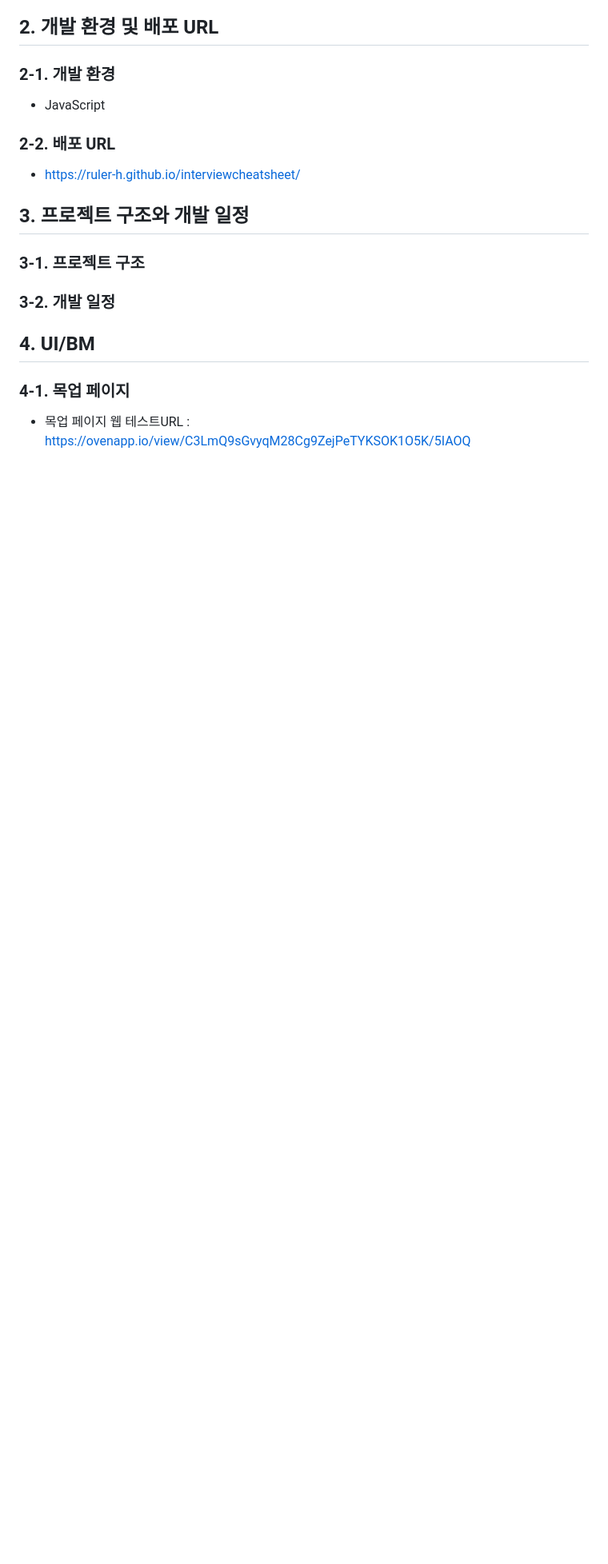
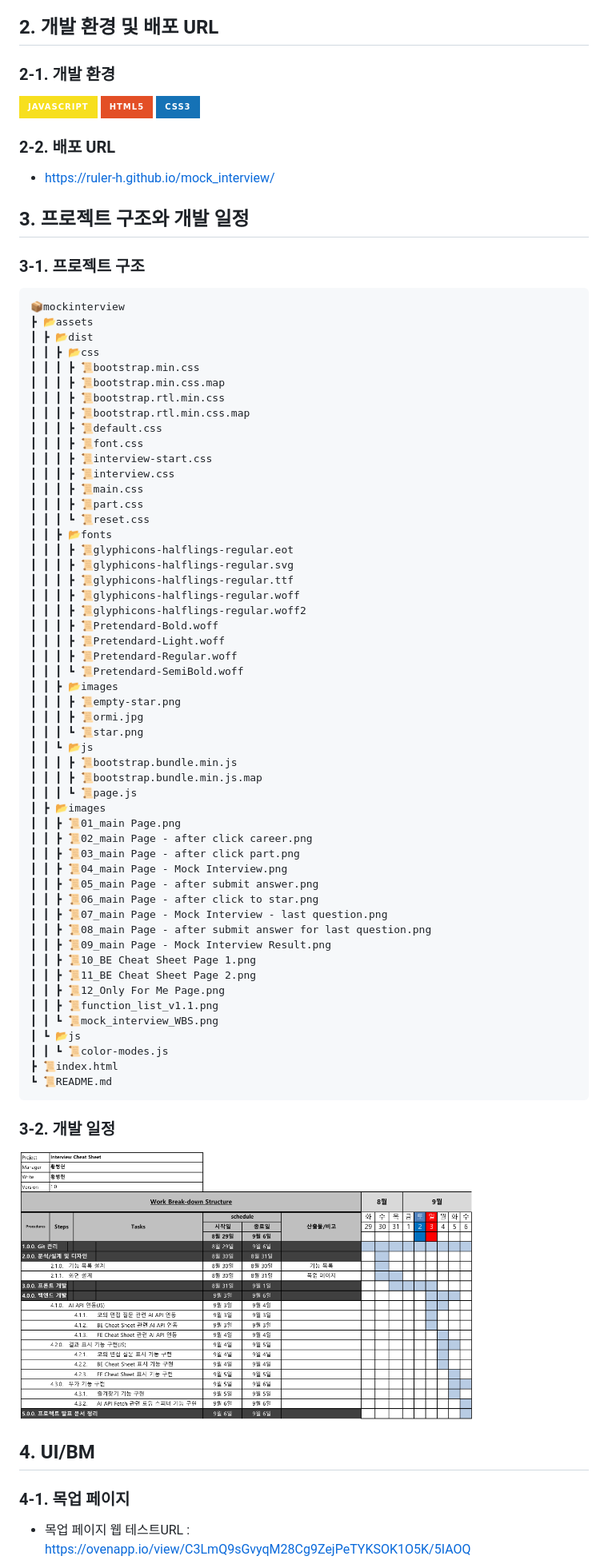
Before and after one commit to Ruler-H/interviewcheatsheet, a Markdown page: README.md, the part around one of its changes. Shown at 80% size. Rendered like a GitHub page; pictures changed too: assets/images/mock_interview_WBS.png (added); badges without logos; blank space fills up the shorter version.

```diff
--- a/README.md
+++ b/README.md
@@ -8,12 +8,70 @@
 - 제공받는 질문을 통해 모의 면접 진행이 가능하며 해당 질문의 의도나 질문에 대한 모범 답을 확인하는 기능까지 제공
 ## 2. 개발 환경 및 배포 URL
 ### 2-1. 개발 환경
-- JavaScript
+<img src="https://img.shields.io/badge/javascript-F7DF1E?style=for-the-badge&logo=javascript&logoColor=white">
+<img src="https://img.shields.io/badge/html5-E34F26?style=for-the-badge&logo=html5&logoColor=white">
+<img src="https://img.shields.io/badge/css3-1572B6?style=for-the-badge&logo=css3&logoColor=white">
+
 ### 2-2. 배포 URL
-- https://ruler-h.github.io/interviewcheatsheet/
+- https://ruler-h.github.io/mock_interview/
 ## 3. 프로젝트 구조와 개발 일정
 ### 3-1. 프로젝트 구조
+	📦mockinterview
+ 	┣ 📂assets
+ 	┃ ┣ 📂dist
+ 	┃ ┃ ┣ 📂css
+ 	┃ ┃ ┃ ┣ 📜bootstrap.min.css
+ 	┃ ┃ ┃ ┣ 📜bootstrap.min.css.map
+ 	┃ ┃ ┃ ┣ 📜bootstrap.rtl.min.css
+ 	┃ ┃ ┃ ┣ 📜bootstrap.rtl.min.css.map
+ 	┃ ┃ ┃ ┣ 📜default.css
+ 	┃ ┃ ┃ ┣ 📜font.css
+ 	┃ ┃ ┃ ┣ 📜interview-start.css
+ 	┃ ┃ ┃ ┣ 📜interview.css
+ 	┃ ┃ ┃ ┣ 📜main.css
+	┃ ┃ ┃ ┣ 📜part.css
+	┃ ┃ ┃ ┗ 📜reset.css
+	┃ ┃ ┣ 📂fonts
+	┃ ┃ ┃ ┣ 📜glyphicons-halflings-regular.eot
+	┃ ┃ ┃ ┣ 📜glyphicons-halflings-regular.svg
+	┃ ┃ ┃ ┣ 📜glyphicons-halflings-regular.ttf
+	┃ ┃ ┃ ┣ 📜glyphicons-halflings-regular.woff
+	┃ ┃ ┃ ┣ 📜glyphicons-halflings-regular.woff2
+	┃ ┃ ┃ ┣ 📜Pretendard-Bold.woff
+	┃ ┃ ┃ ┣ 📜Pretendard-Light.woff
+	┃ ┃ ┃ ┣ 📜Pretendard-Regular.woff
+	┃ ┃ ┃ ┗ 📜Pretendard-SemiBold.woff
+	┃ ┃ ┣ 📂images
+	┃ ┃ ┃ ┣ 📜empty-star.png
+	┃ ┃ ┃ ┣ 📜ormi.jpg
+	┃ ┃ ┃ ┗ 📜star.png
+	┃ ┃ ┗ 📂js
+	┃ ┃ ┃ ┣ 📜bootstrap.bundle.min.js
+	┃ ┃ ┃ ┣ 📜bootstrap.bundle.min.js.map
+	┃ ┃ ┃ ┗ 📜page.js
+	┃ ┣ 📂images
+	┃ ┃ ┣ 📜01_main Page.png
+	┃ ┃ ┣ 📜02_main Page - after click career.png
+	┃ ┃ ┣ 📜03_main Page - after click part.png
+	┃ ┃ ┣ 📜04_main Page - Mock Interview.png
+	┃ ┃ ┣ 📜05_main Page - after submit answer.png
+	┃ ┃ ┣ 📜06_main Page - after click to star.png
+	┃ ┃ ┣ 📜07_main Page - Mock Interview - last question.png
+	┃ ┃ ┣ 📜08_main Page - after submit answer for last question.png
+	┃ ┃ ┣ 📜09_main Page - Mock Interview Result.png
+	┃ ┃ ┣ 📜10_BE Cheat Sheet Page 1.png
+	┃ ┃ ┣ 📜11_BE Cheat Sheet Page 2.png
+	┃ ┃ ┣ 📜12_Only For Me Page.png
+	┃ ┃ ┣ 📜function_list_v1.1.png
+	┃ ┃ ┗ 📜mock_interview_WBS.png
+	┃ ┗ 📂js
+	┃ ┃ ┗ 📜color-modes.js
+	┣ 📜index.html
+	┗ 📜README.md
+
 ### 3-2. 개발 일정
+<img src="./assets/images/mock_interview_WBS.png" width="80%">
+
 ## 4. UI/BM
 ### 4-1. 목업 페이지
 - 목업 페이지 웹 테스트URL : https://ovenapp.io/view/C3LmQ9sGvyqM28Cg9ZejPeTYKSOK1O5K/5IAOQ
```
Also changed, not shown: other parts of README.md (+30 -0 lines), assets/video/BE_Cheat_Sheet.gif (added), assets/video/FE_Cheat_Sheet.gif (added), assets/video/Favorite_Question.gif (added), assets/video/모의면접서비스.gif (added), 7 other files.
